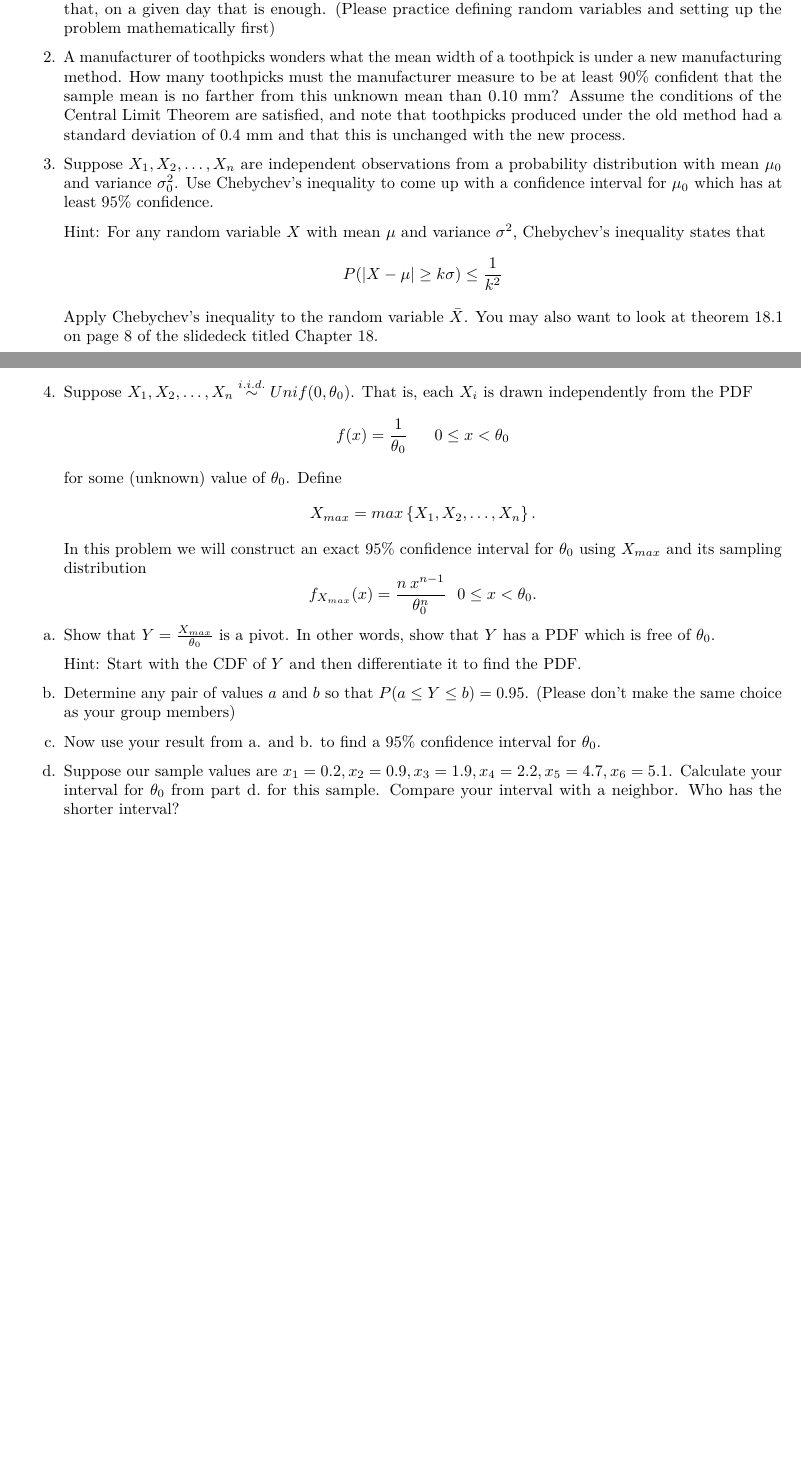
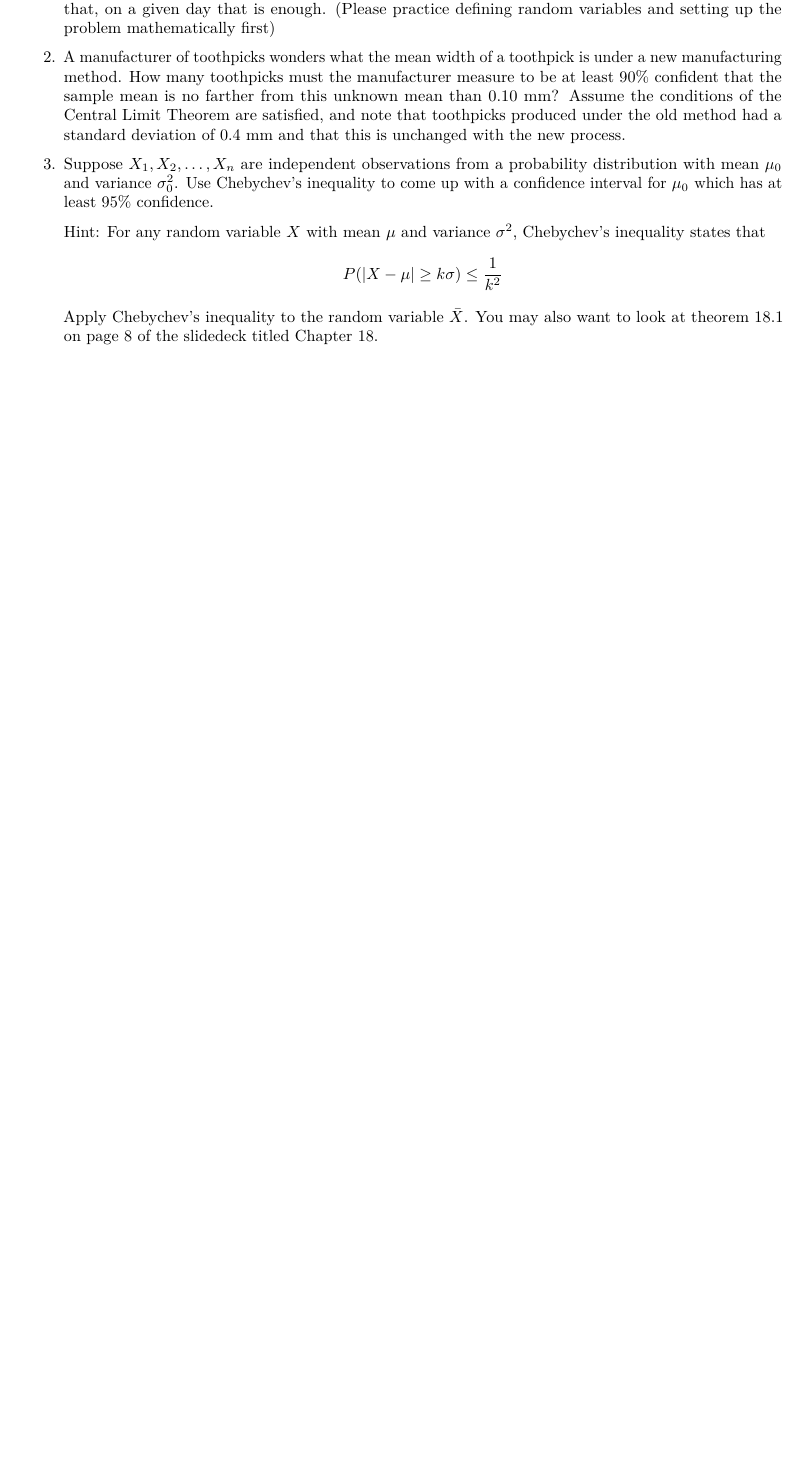
Before and after one commit to grover4/STAT341Win2024, an R Markdown document (Section/problem5wi24.Rmd): two parts of pages 1 and 2 of 2 before the commit and part of the page after it, the two joined at a grey line, cut so that both start at the same text, the shorter picture padded with empty space. Rendered offline with R 4.5, knitr and Pandoc, then LaTeX, with nearby package versions.

Commit message:
problem 5

```diff
--- a/Section/problem5wi24.Rmd
+++ b/Section/problem5wi24.Rmd
@@ -60,23 +60,3 @@ of 0.4 mm and that this is unchanged with the new process.
    Hint: For any random variable $X$ with mean $\mu$ and variance $\sigma^2$, Chebychev's inequality states that
 $$P(|X - \mu| \geq k \sigma) \leq \frac{1}{k^2}$$
   Apply Chebychev's inequality to the random variable $\bar{X}$. You may also want to look at theorem 18.1 on page 8 of the slidedeck titled Chapter 18.
-
-
-4.  Suppose $X_1, X_2, \dots, X_n \overset{i.i.d.}{\sim} Unif(0, \theta_0)$. That is, each $X_i$ is drawn independently from the PDF
-$$f(x) = \frac{1}{\theta_0} \ \ \ \ \ 0 \leq x < \theta_0$$
-for some (unknown) value of $\theta_0$.
-Define
-$$X_{max} = max \left\{X_1,X_2, \dots, X_n \right\}.$$
-In this problem we will construct an exact 95\% confidence interval for $\theta_0$
-using $X_{max}$ and its sampling distribution
-$$f_{X_{max}}(x) = \frac{n\:x^{n-1}}{\theta_0^n} \ \ 0 \leq x < \theta_0.$$
-
-a. Show that $Y = \frac{X_{max}}{\theta_0}$ is a pivot. In other words, show that $Y$ has a PDF which is free of $\theta_0$.
-
-    Hint: Start with the CDF of $Y$ and then differentiate it to find the PDF.
-
-b. Determine any pair of values $a$ and $b$ so that $P(a \leq Y \leq b) = 0.95$. (Please don't make the same choice as your group members)
-
-c. Now use your result from a. and b. to find a 95% confidence interval for $\theta_0$.
-
-d. Suppose our sample values are $x_1 = 0.2, x_2 = 0.9, x_3 = 1.9, x_4 = 2.2, x_5 = 4.7, x_6 = 5.1$. Calculate your interval for $\theta_0$ from part d. for this sample. Compare your interval with a neighbor. Who has the shorter interval?
```
